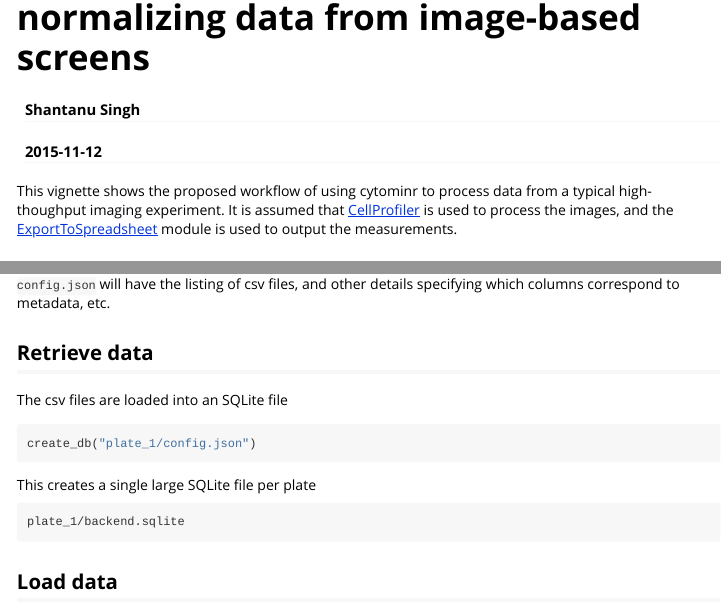
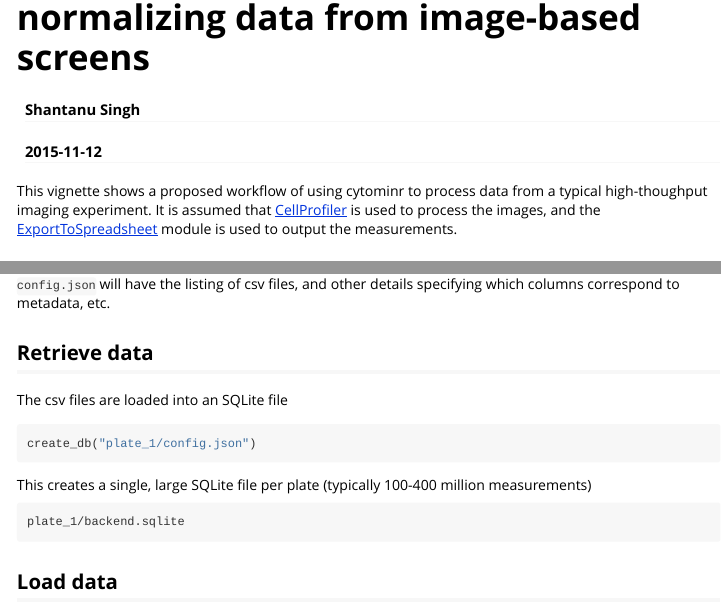
Before and after one commit to cytomining/cytominer, an R Markdown document (vignettes/sample_workflow.Rmd): the page in a window 1100 px wide, from 60 px down, and a second part further down, joined at a grey line. Rendered offline with R 4.5, knitr and Pandoc, with nearby package versions.

Commit message:
Update sample_workflow.Rmd

````diff
--- a/vignettes/sample_workflow.Rmd
+++ b/vignettes/sample_workflow.Rmd
@@ -9,7 +9,7 @@ vignette: >
   %\VignetteEncoding{UTF-8}
 ---
 
-This vignette shows the proposed workflow of using cytominr to process
+This vignette shows a proposed workflow of using cytominr to process
 data from a typical high-thoughput imaging experiment. It is assumed that
 [CellProfiler](http://cellprofiler.org) is used to process the images, and
 the [ExportToSpreadsheet](http://cellprofiler.org/CPmanual/ExportToSpreadsheet.html)
@@ -50,7 +50,7 @@ The csv files are loaded into an SQLite file
 create_db("plate_1/config.json")
 ```
 
-This creates a single large SQLite file per plate
+This creates a single, large SQLite file per plate (typically 100-400 million measurements)
 
 ```text
 plate_1/backend.sqlite
````
